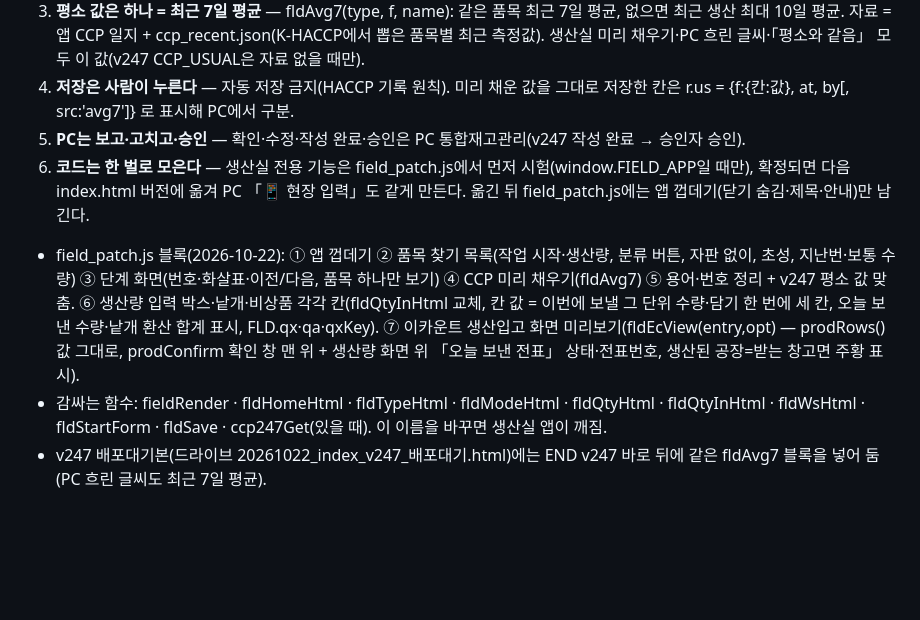
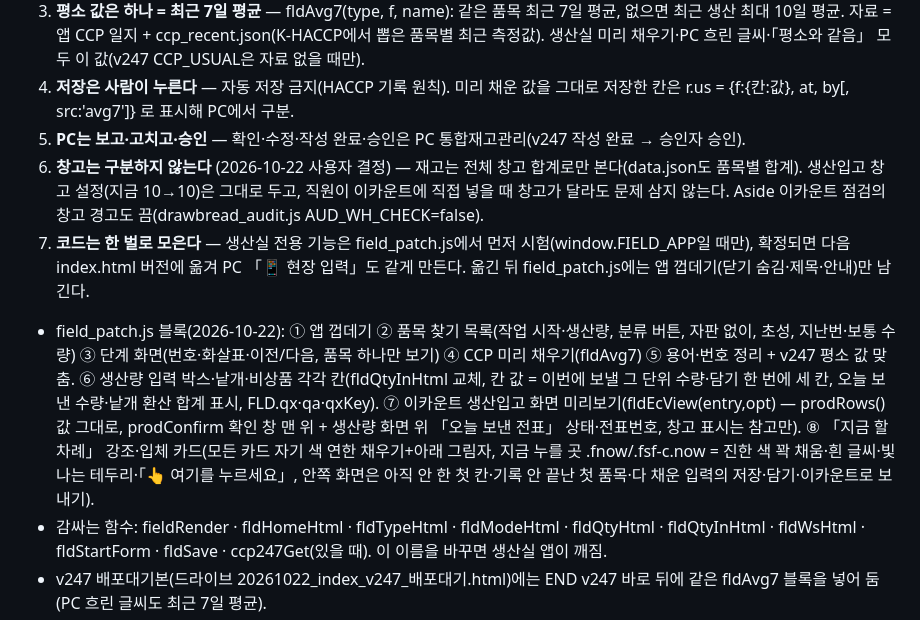
Before and after one commit to lee1812-oss/wonryo, a Markdown page: CLAUDE.md, the part around the change. GitHub-like rendering; blank space fills up the shorter version.

Commit message:
CLAUDE.md: 생산실 앱 원칙 7(창고 구분 안 함)·⑧ 강조 카드 다시 반영

```diff
--- a/CLAUDE.md
+++ b/CLAUDE.md
@@ -244,7 +244,8 @@
 3. **평소 값은 하나 = 최근 7일 평균** — fldAvg7(type, f, name): 같은 품목 최근 7일 평균, 없으면 최근 생산 최대 10일 평균. 자료 = 앱 CCP 일지 + ccp_recent.json(K-HACCP에서 뽑은 품목별 최근 측정값). 생산실 미리 채우기·PC 흐린 글씨·「평소와 같음」 모두 이 값(v247 CCP_USUAL은 자료 없을 때만).
 4. **저장은 사람이 누른다** — 자동 저장 금지(HACCP 기록 원칙). 미리 채운 값을 그대로 저장한 칸은 r.us = {f:{칸:값}, at, by[, src:'avg7']} 로 표시해 PC에서 구분.
 5. **PC는 보고·고치고·승인** — 확인·수정·작성 완료·승인은 PC 통합재고관리(v247 작성 완료 → 승인자 승인).
+7. **창고는 구분하지 않는다** (2026-10-22 사용자 결정) — 재고는 전체 창고 합계로만 본다(data.json도 품목별 합계). 생산입고 창고 설정(지금 10→10)은 그대로 두고, 직원이 이카운트에 직접 넣을 때 창고가 달라도 문제 삼지 않는다. Aside 이카운트 점검의 창고 경고도 끔(drawbread_audit.js AUD_WH_CHECK=false).
 6. **코드는 한 벌로 모은다** — 생산실 전용 기능은 field_patch.js에서 먼저 시험(window.FIELD_APP일 때만), 확정되면 다음 index.html 버전에 옮겨 PC 「📱 현장 입력」도 같게 만든다. 옮긴 뒤 field_patch.js에는 앱 껍데기(닫기 숨김·제목·안내)만 남긴다.
-- field_patch.js 블록(2026-10-22): ① 앱 껍데기 ② 품목 찾기 목록(작업 시작·생산량, 분류 버튼, 자판 없이, 초성, 지난번·보통 수량) ③ 단계 화면(번호·화살표·이전/다음, 품목 하나만 보기) ④ CCP 미리 채우기(fldAvg7) ⑤ 용어·번호 정리 + v247 평소 값 맞춤. ⑥ 생산량 입력 박스·낱개·비상품 각각 칸(fldQtyInHtml 교체, 칸 값 = 이번에 보낼 그 단위 수량·담기 한 번에 세 칸, 오늘 보낸 수량·낱개 환산 합계 표시, FLD.qx·qa·qxKey). ⑦ 이카운트 생산입고 화면 미리보기(fldEcView(entry,opt) — prodRows() 값 그대로, prodConfirm 확인 창 맨 위 + 생산량 화면 위 「오늘 보낸 전표」 상태·전표번호, 생산된 공장=받는 창고면 주황 표시).
+- field_patch.js 블록(2026-10-22): ① 앱 껍데기 ② 품목 찾기 목록(작업 시작·생산량, 분류 버튼, 자판 없이, 초성, 지난번·보통 수량) ③ 단계 화면(번호·화살표·이전/다음, 품목 하나만 보기) ④ CCP 미리 채우기(fldAvg7) ⑤ 용어·번호 정리 + v247 평소 값 맞춤. ⑥ 생산량 입력 박스·낱개·비상품 각각 칸(fldQtyInHtml 교체, 칸 값 = 이번에 보낼 그 단위 수량·담기 한 번에 세 칸, 오늘 보낸 수량·낱개 환산 합계 표시, FLD.qx·qa·qxKey). ⑦ 이카운트 생산입고 화면 미리보기(fldEcView(entry,opt) — prodRows() 값 그대로, prodConfirm 확인 창 맨 위 + 생산량 화면 위 「오늘 보낸 전표」 상태·전표번호, 창고 표시는 참고만). ⑧ 「지금 할 차례」 강조·입체 카드(모든 카드 자기 색 연한 채우기+아래 그림자, 지금 누를 곳 .fnow/.fsf-c.now = 진한 색 꽉 채움·흰 글씨·빛나는 테두리·「👆 여기를 누르세요」, 안쪽 화면은 아직 안 한 첫 칸·기록 안 끝난 첫 품목·다 채운 입력의 저장·담기·이카운트로 보내기).
 - 감싸는 함수: fieldRender · fldHomeHtml · fldTypeHtml · fldModeHtml · fldQtyHtml · fldQtyInHtml · fldWsHtml · fldStartForm · fldSave · ccp247Get(있을 때). 이 이름을 바꾸면 생산실 앱이 깨짐.
 - v247 배포대기본(드라이브 20261022_index_v247_배포대기.html)에는 END v247 바로 뒤에 같은 fldAvg7 블록을 넣어 둠(PC 흐린 글씨도 최근 7일 평균).
```
